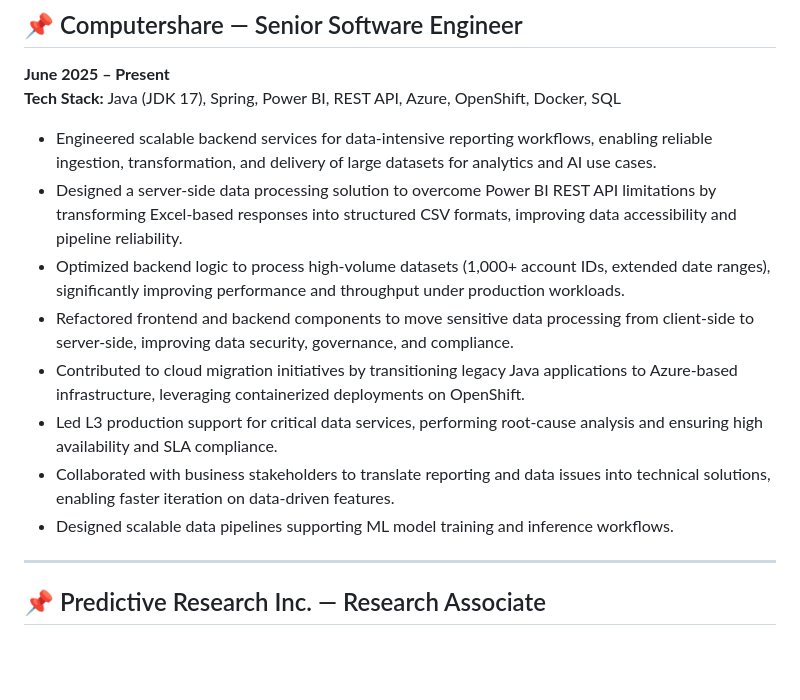
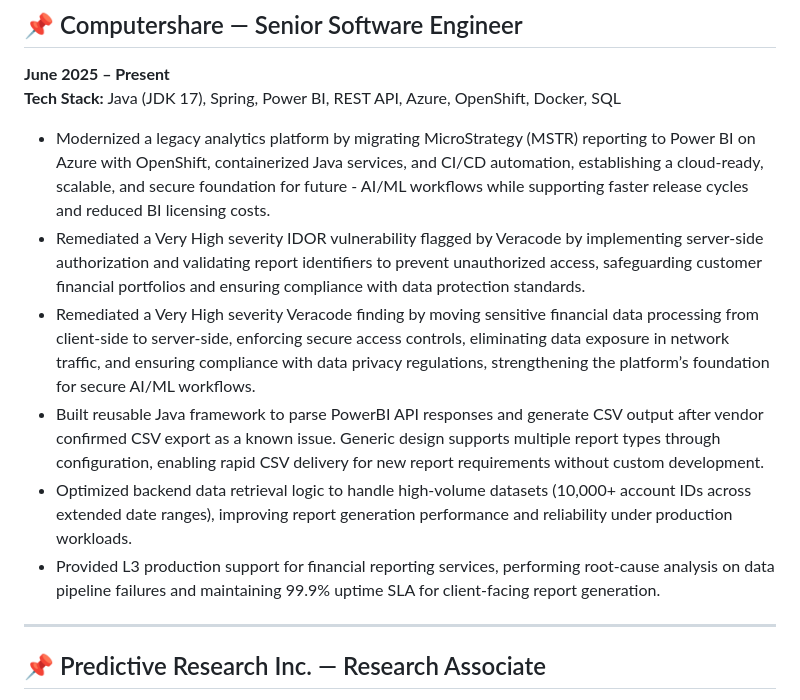
Before and after one commit to sudhirshivaram/sudhirshivaram.github.io, a Markdown page: README.md, the part around the change. Drawn GitHub-style; blank space fills up the shorter version.

```diff
--- a/README.md
+++ b/README.md
@@ -44,14 +44,13 @@ ML/AI Engineer with **12+ years in full‑stack Java engineering** and proven ex
 **June 2025 – Present**
 **Tech Stack:** Java (JDK 17), Spring, Power BI, REST API, Azure, OpenShift, Docker, SQL
 
-- Engineered scalable backend services for data-intensive reporting workflows, enabling reliable ingestion, transformation, and delivery of large datasets for analytics and AI use cases.
-- Designed a server-side data processing solution to overcome Power BI REST API limitations by transforming Excel-based responses into structured CSV formats, improving data accessibility and pipeline reliability.
-- Optimized backend logic to process high-volume datasets (1,000+ account IDs, extended date ranges), significantly improving performance and throughput under production workloads.
-- Refactored frontend and backend components to move sensitive data processing from client-side to server-side, improving data security, governance, and compliance.
-- Contributed to cloud migration initiatives by transitioning legacy Java applications to Azure-based infrastructure, leveraging containerized deployments on OpenShift.
-- Led L3 production support for critical data services, performing root-cause analysis and ensuring high availability and SLA compliance.
-- Collaborated with business stakeholders to translate reporting and data issues into technical solutions, enabling faster iteration on data-driven features.
-- Designed scalable data pipelines supporting ML model training and inference workflows.
+- Modernized a legacy analytics platform by migrating MicroStrategy (MSTR) reporting to Power BI on Azure with OpenShift, containerized Java services, and CI/CD automation, establishing a cloud-ready, scalable, and secure foundation for future - AI/ML workflows while supporting faster release cycles and reduced BI licensing costs.
+- Remediated a Very High severity IDOR vulnerability flagged by Veracode by implementing server-side authorization and validating report identifiers to prevent unauthorized access, safeguarding customer financial portfolios and ensuring compliance with data protection standards.
+- Remediated a Very High severity Veracode finding by moving sensitive financial data processing from client-side to server-side, enforcing secure access controls, eliminating data exposure in network traffic, and ensuring compliance with data privacy regulations, strengthening the platform’s foundation for secure AI/ML workflows.
+- Built reusable Java framework to parse PowerBI API responses and generate CSV output after vendor confirmed CSV export as a known issue. Generic design supports multiple report types through configuration, enabling rapid CSV delivery for new report requirements without custom development.
+- Optimized backend data retrieval logic to handle high-volume datasets (10,000+ account IDs across extended date ranges), improving report generation performance and reliability under production workloads.
+- Provided L3 production support for financial reporting services, performing root-cause analysis on data pipeline failures and maintaining 99.9% uptime SLA for client-facing report generation.
+
 
 ---
 
```
